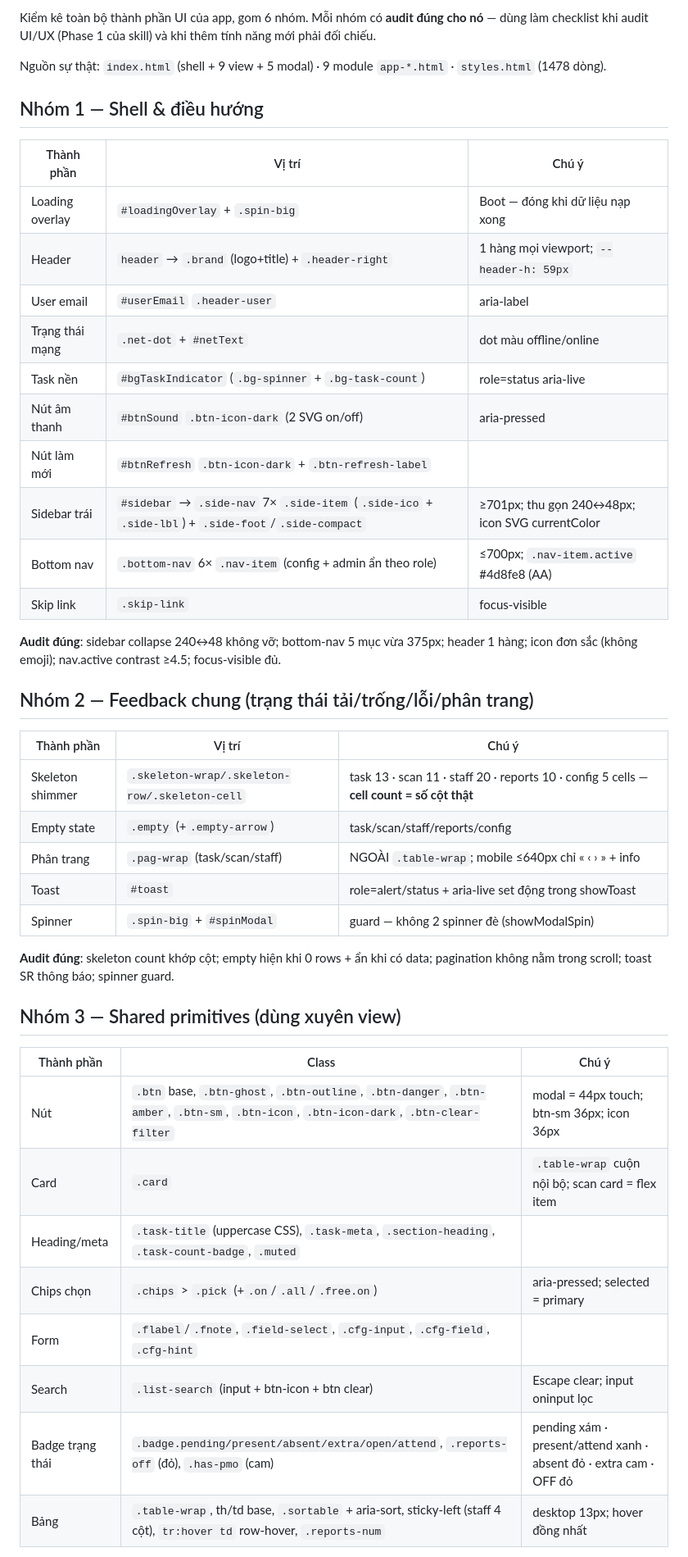
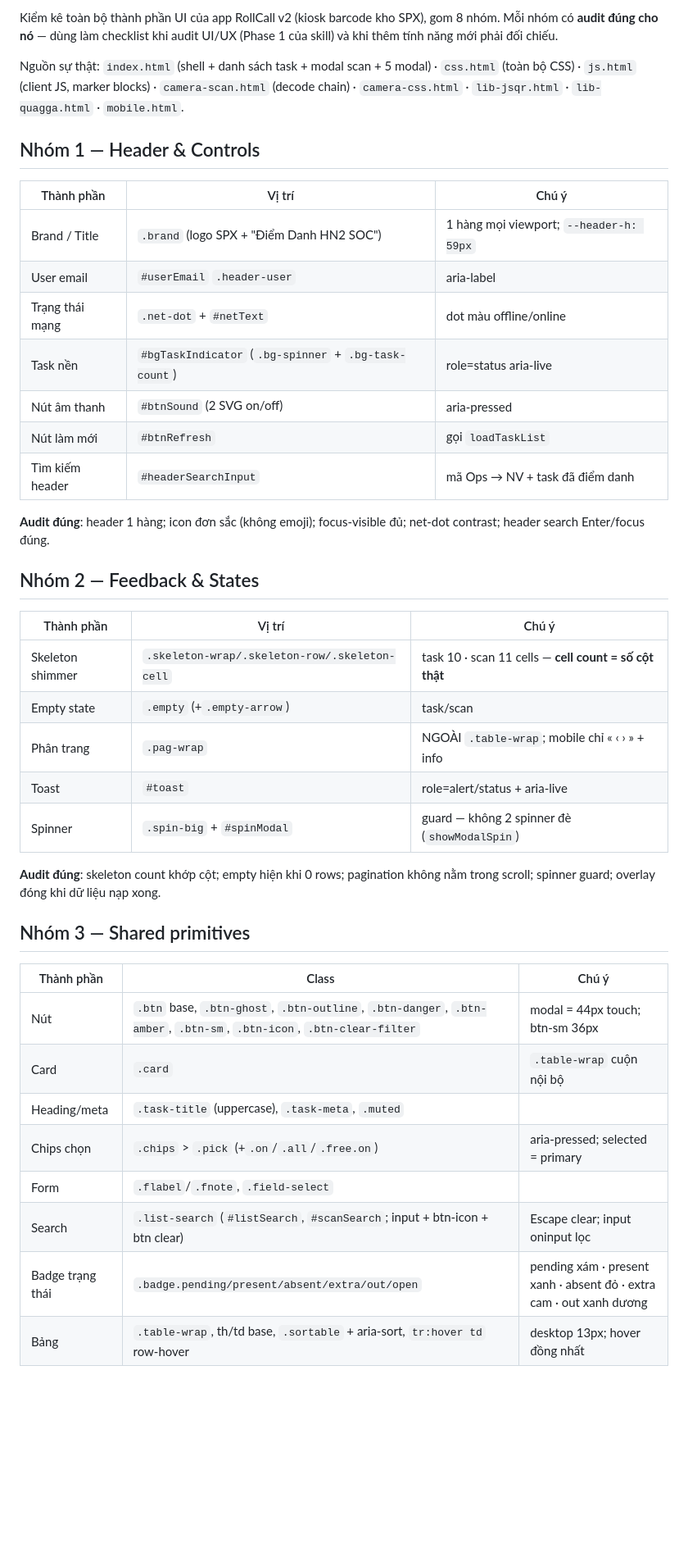
Before and after one commit to Duc-Nguyen-739/spx-diem-danh, a Markdown page: skills/ui-ux-audit/component-inventory.md, the part around one of its changes. Shown at 82% size. Rendered like a GitHub page; blank space fills up the shorter version.

Commit message:
docs(skills): sửa ui-ux-audit khớp kiosk spx-diem-danh (bỏ architecture cũ 9-view, cập nhật baseline + component inventory)

```diff
--- a/skills/ui-ux-audit/component-inventory.md
+++ b/skills/ui-ux-audit/component-inventory.md
@@ -2,47 +2,44 @@
 
-Kiểm kê toàn bộ thành phần UI của app, gom 6 nhóm. Mỗi nhóm có **audit đúng cho nó** — dùng làm checklist khi audit UI/UX (Phase 1 của skill) và khi thêm tính năng mới phải đối chiếu.
+Kiểm kê toàn bộ thành phần UI của app RollCall v2 (kiosk barcode kho SPX), gom 8 nhóm. Mỗi nhóm có **audit đúng cho nó** — dùng làm checklist khi audit UI/UX (Phase 1 của skill) và khi thêm tính năng mới phải đối chiếu.
 
-Nguồn sự thật: `index.html` (shell + 9 view + 5 modal) · 9 module `app-*.html` · `styles.html` (1478 dòng).
+Nguồn sự thật: `index.html` (shell + danh sách task + modal scan + 5 modal) · `css.html` (toàn bộ CSS) · `js.html` (client JS, marker blocks) · `camera-scan.html` (decode chain) · `camera-css.html` · `lib-jsqr.html` · `lib-quagga.html` · `mobile.html`.
 
-## Nhóm 1 — Shell & điều hướng
+## Nhóm 1 — Header & Controls
 
 | Thành phần | Vị trí | Chú ý |
 |---|---|---|
-| Loading overlay | `#loadingOverlay` + `.spin-big` | Boot — đóng khi dữ liệu nạp xong |
-| Header | `header` → `.brand` (logo+title) + `.header-right` | 1 hàng mọi viewport; `--header-h: 59px` |
+| Brand / Title | `.brand` (logo SPX + "Điểm Danh HN2 SOC") | 1 hàng mọi viewport; `--header-h: 59px` |
 | User email | `#userEmail` `.header-user` | aria-label |
 | Trạng thái mạng | `.net-dot` + `#netText` | dot màu offline/online |
 | Task nền | `#bgTaskIndicator` (`.bg-spinner` + `.bg-task-count`) | role=status aria-live |
-| Nút âm thanh | `#btnSound` `.btn-icon-dark` (2 SVG on/off) | aria-pressed |
-| Nút làm mới | `#btnRefresh` `.btn-icon-dark` + `.btn-refresh-label` | |
-| Sidebar trái | `#sidebar` → `.side-nav` 7× `.side-item` (`.side-ico` + `.side-lbl`) + `.side-foot`/`.side-compact` | ≥701px; thu gọn 240↔48px; icon SVG currentColor |
-| Bottom nav | `.bottom-nav` 6× `.nav-item` (config + admin ẩn theo role) | ≤700px; `.nav-item.active` #4d8fe8 (AA) |
-| Skip link | `.skip-link` | focus-visible |
+| Nút âm thanh | `#btnSound` (2 SVG on/off) | aria-pressed |
+| Nút làm mới | `#btnRefresh` | gọi `loadTaskList` |
+| Tìm kiếm header | `#headerSearchInput` | mã Ops → NV + task đã điểm danh |
 
-**Audit đúng**: sidebar collapse 240↔48 không vỡ; bottom-nav 5 mục vừa 375px; header 1 hàng; icon đơn sắc (không emoji); nav.active contrast ≥4.5; focus-visible đủ.
+**Audit đúng**: header 1 hàng; icon đơn sắc (không emoji); focus-visible đủ; net-dot contrast; header search Enter/focus đúng.
 
-## Nhóm 2 — Feedback chung (trạng thái tải/trống/lỗi/phân trang)
+## Nhóm 2 — Feedback & States
 
 | Thành phần | Vị trí | Chú ý |
 |---|---|---|
-| Skeleton shimmer | `.skeleton-wrap/.skeleton-row/.skeleton-cell` | task 13 · scan 11 · staff 20 · reports 10 · config 5 cells — **cell count = số cột thật** |
-| Empty state | `.empty` (+`.empty-arrow`) | task/scan/staff/reports/config |
-| Phân trang | `.pag-wrap` (task/scan/staff) | NGOÀI `.table-wrap`; mobile ≤640px chỉ « ‹ › » + info |
-| Toast | `#toast` | role=alert/status + aria-live set động trong showToast |
-| Spinner | `.spin-big` + `#spinModal` | guard — không 2 spinner đè (showModalSpin) |
+| Skeleton shimmer | `.skeleton-wrap/.skeleton-row/.skeleton-cell` | task 10 · scan 11 cells — **cell count = số cột thật** |
+| Empty state | `.empty` (+`.empty-arrow`) | task/scan |
+| Phân trang | `.pag-wrap` | NGOÀI `.table-wrap`; mobile chỉ « ‹ › » + info |
+| Toast | `#toast` | role=alert/status + aria-live |
+| Spinner | `.spin-big` + `#spinModal` | guard — không 2 spinner đè (`showModalSpin`) |
 
-**Audit đúng**: skeleton count khớp cột; empty hiện khi 0 rows + ẩn khi có data; pagination không nằm trong scroll; toast SR thông báo; spinner guard.
+**Audit đúng**: skeleton count khớp cột; empty hiện khi 0 rows; pagination không nằm trong scroll; spinner guard; overlay đóng khi dữ liệu nạp xong.
 
-## Nhóm 3 — Shared primitives (dùng xuyên view)
+## Nhóm 3 — Shared primitives
 
 | Thành phần | Class | Chú ý |
 |---|---|---|
-| Nút | `.btn` base, `.btn-ghost`, `.btn-outline`, `.btn-danger`, `.btn-amber`, `.btn-sm`, `.btn-icon`, `.btn-icon-dark`, `.btn-clear-filter` | modal = 44px touch; btn-sm 36px; icon 36px |
-| Card | `.card` | `.table-wrap` cuộn nội bộ; scan card = flex item |
-| Heading/meta | `.task-title` (uppercase CSS), `.task-meta`, `.section-heading`, `.task-count-badge`, `.muted` | |
+| Nút | `.btn` base, `.btn-ghost`, `.btn-outline`, `.btn-danger`, `.btn-amber`, `.btn-sm`, `.btn-icon`, `.btn-clear-filter` | modal = 44px touch; btn-sm 36px |
+| Card | `.card` | `.table-wrap` cuộn nội bộ |
+| Heading/meta | `.task-title` (uppercase), `.task-meta`, `.muted` | |
 | Chips chọn | `.chips` > `.pick` (+`.on`/`.all`/`.free.on`) | aria-pressed; selected = primary |
-| Form | `.flabel`/`.fnote`, `.field-select`, `.cfg-input`, `.cfg-field`, `.cfg-hint` | |
-| Search | `.list-search` (input + btn-icon + btn clear) | Escape clear; input oninput lọc |
-| Badge trạng thái | `.badge.pending/present/absent/extra/open/attend`, `.reports-off` (đỏ), `.has-pmo` (cam) | pending xám · present/attend xanh · absent đỏ · extra cam · OFF đỏ |
-| Bảng | `.table-wrap`, th/td base, `.sortable` + aria-sort, sticky-left (staff 4 cột), `tr:hover td` row-hover, `.reports-num` | desktop 13px; hover đồng nhất |
+| Form | `.flabel`/`.fnote`, `.field-select` | |
+| Search | `.list-search` (`#listSearch`, `#scanSearch`; input + btn-icon + btn clear) | Escape clear; input oninput lọc |
+| Badge trạng thái | `.badge.pending/present/absent/extra/out/open` | pending xám · present xanh · absent đỏ · extra cam · out xanh dương |
+| Bảng | `.table-wrap`, th/td base, `.sortable` + aria-sort, `tr:hover td` row-hover | desktop 13px; hover đồng nhất |
 
```
Also changed, not shown: other parts of skills/ui-ux-audit/component-inventory.md (+45 -41 lines), skills/ui-ux-audit/SKILL.md (+34 -35 lines).
